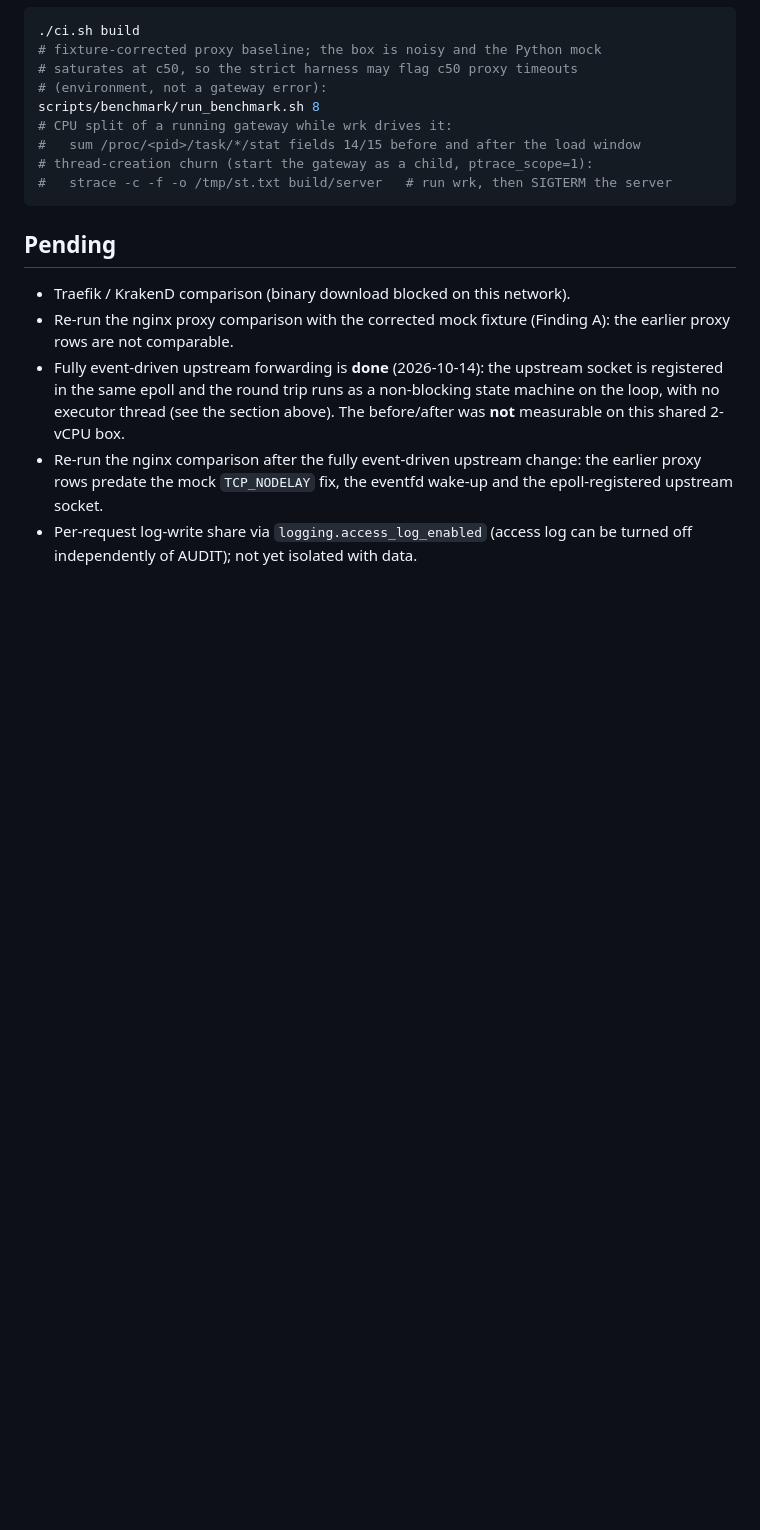
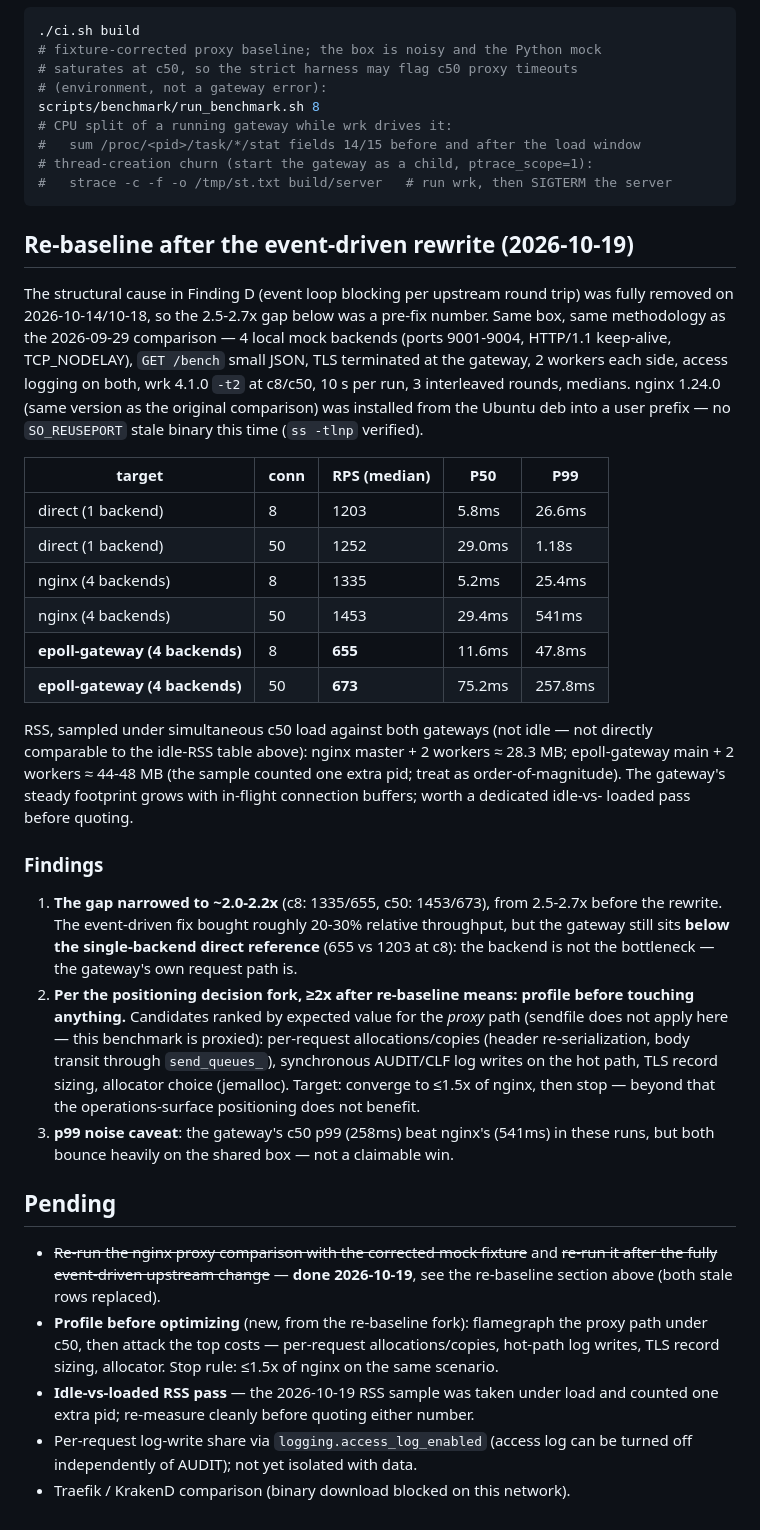
Before and after one commit to AppleAndPenAndPear/epoll-gateway, a Markdown page: docs/BENCHMARKS.md, the part around the change. Drawn GitHub-style; blank space fills up the shorter version.

Commit message:
docs(benchmarks): re-baseline vs nginx after the event-driven rewrite
Same box/methodology as the 2026-09-29 comparison (4 mock backends, TLS at
the gateway, 2 workers, wrk -t2 c8/c50, 3 interleaved rounds, medians).
The pre-rewrite 2.5-2.7x gap narrowed to ~2.0-2.2x; the gateway still sits
below the single-backend direct reference, so its own request path (not the
backend) is the bottleneck. Per the pre-agreed fork, next step is
profile-first bounded optimization with a <=1.5x stop rule; RSS needs a
clean idle-vs-loaded pass before quoting (the sample was load-time and
counted one extra pid). ROADMAP market-gap paragraph and credibility-gap
item updated to the new numbers.

Co-Authored-By: Claude Sonnet 4.6 noreply@anthropic.com

````diff
--- a/docs/BENCHMARKS.md
+++ b/docs/BENCHMARKS.md
@@ -418,17 +418,65 @@ scripts/benchmark/run_benchmark.sh 8
 #   strace -c -f -o /tmp/st.txt build/server   # run wrk, then SIGTERM the server
 ```
 
+## Re-baseline after the event-driven rewrite (2026-10-19)
+
+The structural cause in Finding D (event loop blocking per upstream round
+trip) was fully removed on 2026-10-14/10-18, so the 2.5-2.7x gap below was a
+pre-fix number. Same box, same methodology as the 2026-09-29 comparison —
+4 local mock backends (ports 9001-9004, HTTP/1.1 keep-alive, TCP_NODELAY),
+`GET /bench` small JSON, TLS terminated at the gateway, 2 workers each side,
+access logging on both, wrk 4.1.0 `-t2` at c8/c50, 10 s per run, 3 interleaved
+rounds, medians. nginx 1.24.0 (same version as the original comparison) was
+installed from the Ubuntu deb into a user prefix — no `SO_REUSEPORT` stale
+binary this time (`ss -tlnp` verified).
+
+| target | conn | RPS (median) | P50 | P99 |
+|---|---|---|---|---|
+| direct (1 backend) | 8 | 1203 | 5.8ms | 26.6ms |
+| direct (1 backend) | 50 | 1252 | 29.0ms | 1.18s |
+| nginx (4 backends) | 8 | 1335 | 5.2ms | 25.4ms |
+| nginx (4 backends) | 50 | 1453 | 29.4ms | 541ms |
+| **epoll-gateway (4 backends)** | 8 | **655** | 11.6ms | 47.8ms |
+| **epoll-gateway (4 backends)** | 50 | **673** | 75.2ms | 257.8ms |
+
+RSS, sampled under simultaneous c50 load against both gateways (not idle —
+not directly comparable to the idle-RSS table above): nginx master + 2
+workers ≈ 28.3 MB; epoll-gateway main + 2 workers ≈ 44-48 MB (the sample
+counted one extra pid; treat as order-of-magnitude). The gateway's steady
+footprint grows with in-flight connection buffers; worth a dedicated idle-vs-
+loaded pass before quoting.
+
+### Findings
+
+1. **The gap narrowed to ~2.0-2.2x** (c8: 1335/655, c50: 1453/673), from
+   2.5-2.7x before the rewrite. The event-driven fix bought roughly 20-30%
+   relative throughput, but the gateway still sits **below the single-backend
+   direct reference** (655 vs 1203 at c8): the backend is not the bottleneck —
+   the gateway's own request path is.
+2. **Per the positioning decision fork, ≥2x after re-baseline means: profile
+   before touching anything.** Candidates ranked by expected value for the
+   *proxy* path (sendfile does not apply here — this benchmark is proxied):
+   per-request allocations/copies (header re-serialization, body transit
+   through `send_queues_`), synchronous AUDIT/CLF log writes on the hot path,
+   TLS record sizing, allocator choice (jemalloc). Target: converge to ≤1.5x
+   of nginx, then stop — beyond that the operations-surface positioning does
+   not benefit.
+3. **p99 noise caveat**: the gateway's c50 p99 (258ms) beat nginx's (541ms) in
+   these runs, but both bounce heavily on the shared box — not a claimable
+   win.
+
 ## Pending
 
-- Traefik / KrakenD comparison (binary download blocked on this network).
-- Re-run the nginx proxy comparison with the corrected mock fixture
-  (Finding A): the earlier proxy rows are not comparable.
-- Fully event-driven upstream forwarding is **done** (2026-10-14): the upstream
-  socket is registered in the same epoll and the round trip runs as a non-blocking
-  state machine on the loop, with no executor thread (see the section above). The
-  before/after was **not** measurable on this shared 2-vCPU box.
-- Re-run the nginx comparison after the fully event-driven upstream change: the
-  earlier proxy rows predate the mock `TCP_NODELAY` fix, the eventfd wake-up and
-  the epoll-registered upstream socket.
+- ~~Re-run the nginx proxy comparison with the corrected mock fixture~~ and
+  ~~re-run it after the fully event-driven upstream change~~ — **done
+  2026-10-19**, see the re-baseline section above (both stale rows replaced).
+- **Profile before optimizing** (new, from the re-baseline fork): flamegraph
+  the proxy path under c50, then attack the top costs — per-request
+  allocations/copies, hot-path log writes, TLS record sizing, allocator.
+  Stop rule: ≤1.5x of nginx on the same scenario.
+- **Idle-vs-loaded RSS pass** — the 2026-10-19 RSS sample was taken under
+  load and counted one extra pid; re-measure cleanly before quoting either
+  number.
 - Per-request log-write share via `logging.access_log_enabled` (access log can
   be turned off independently of AUDIT); not yet isolated with data.
+- Traefik / KrakenD comparison (binary download blocked on this network).
````
Also changed, not shown: docs/ROADMAP.md (+2 -2 lines).
